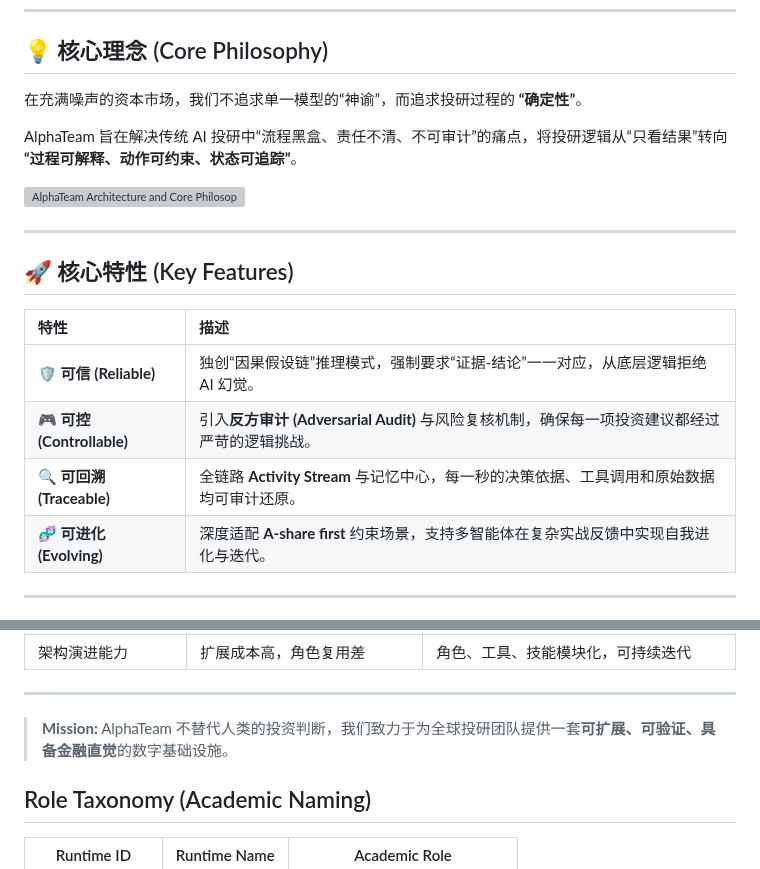
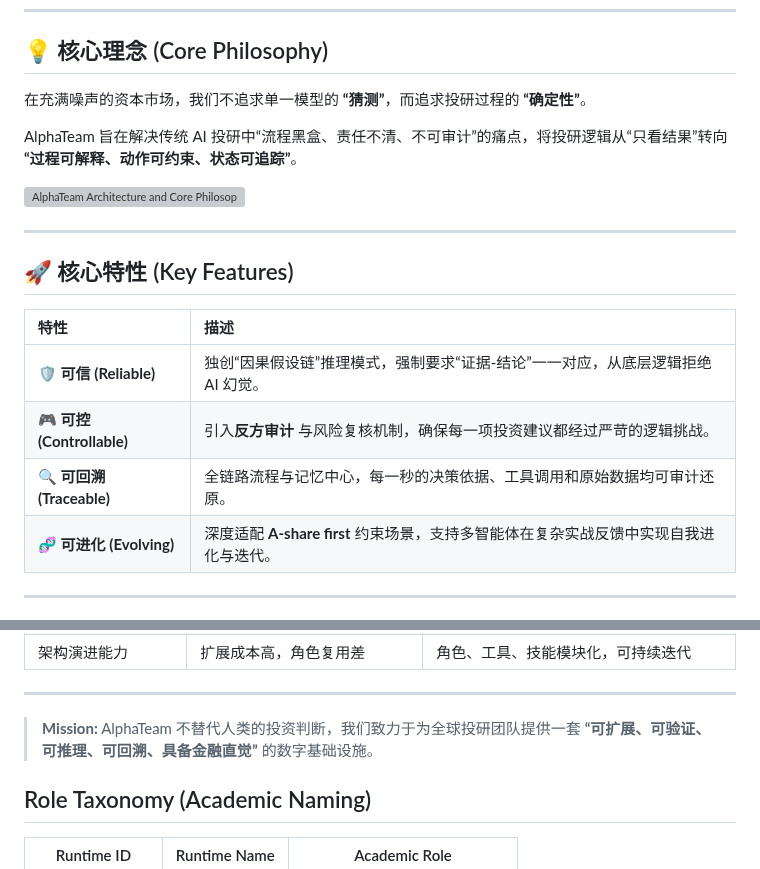
Before and after one commit to jackyideal/AlphaTeam, a Markdown page: README.md, 2 parts joined by grey strips. Drawn GitHub-style; grey boxes are pictures that could not be loaded.

```diff
--- a/README.md
+++ b/README.md
@@ -11,7 +11,7 @@
 
 ## 💡 核心理念 (Core Philosophy)
 
-在充满噪声的资本市场，我们不追求单一模型的“神谕”，而追求投研过程的 **“确定性”**。
+在充满噪声的资本市场，我们不追求单一模型的 **“猜测”**，而追求投研过程的 **“确定性”**。
 
 AlphaTeam 旨在解决传统 AI 投研中“流程黑盒、责任不清、不可审计”的痛点，将投研逻辑从“只看结果”转向 **“过程可解释、动作可约束、状态可追踪”**。
 
@@ -24,8 +24,8 @@ AlphaTeam 旨在解决传统 AI 投研中“流程黑盒、责任不清、不可
 | 特性 | 描述 |
 | :--- | :--- |
 | **🛡️ 可信 (Reliable)** | 独创“因果假设链”推理模式，强制要求“证据-结论”一一对应，从底层逻辑拒绝 AI 幻觉。 |
-| **🎮 可控 (Controllable)** | 引入**反方审计 (Adversarial Audit)** 与风险复核机制，确保每一项投资建议都经过严苛的逻辑挑战。 |
-| **🔍 可回溯 (Traceable)** | 全链路 **Activity Stream** 与记忆中心，每一秒的决策依据、工具调用和原始数据均可审计还原。 |
+| **🎮 可控 (Controllable)** | 引入**反方审计** 与风险复核机制，确保每一项投资建议都经过严苛的逻辑挑战。 |
+| **🔍 可回溯 (Traceable)** | 全链路流程与记忆中心，每一秒的决策依据、工具调用和原始数据均可审计还原。 |
 | **🧬 可进化 (Evolving)** | 深度适配 **A-share first** 约束场景，支持多智能体在复杂实战反馈中实现自我进化与迭代。 |
 
 ---
@@ -59,7 +59,7 @@ AlphaTeam 并非简单的问答机器人，而是一套**面向投研的工业
 
 ---
 
-> **Mission:** AlphaTeam 不替代人类的投资判断，我们致力于为全球投研团队提供一套**可扩展、可验证、具备金融直觉**的数字基础设施。
+> **Mission:** AlphaTeam 不替代人类的投资判断，我们致力于为全球投研团队提供一套 **“可扩展、可验证、可推理、可回溯、具备金融直觉”** 的数字基础设施。
 
 ## Role Taxonomy (Academic Naming)
 
```
